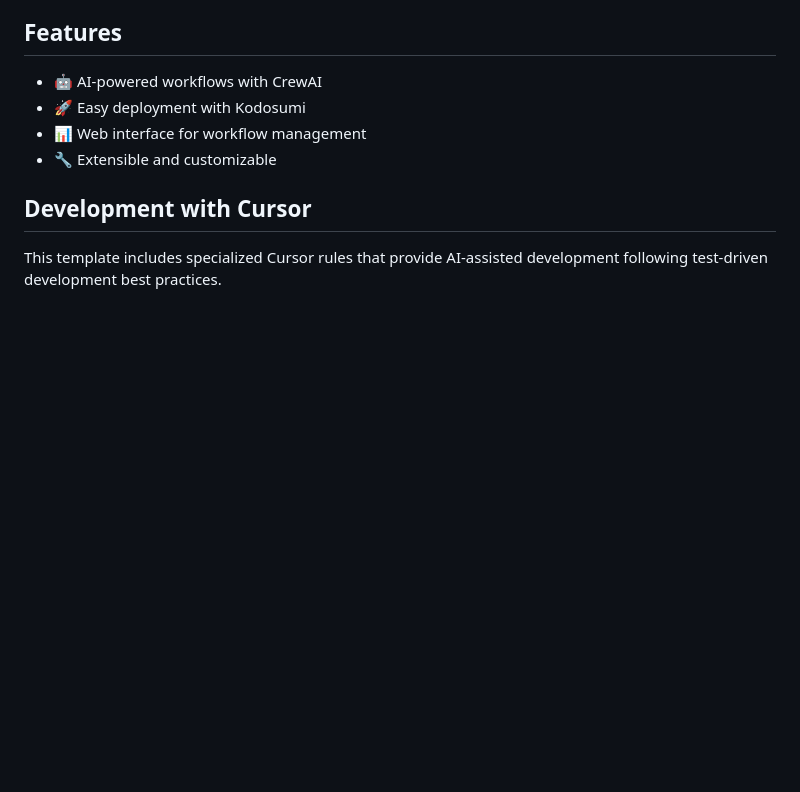
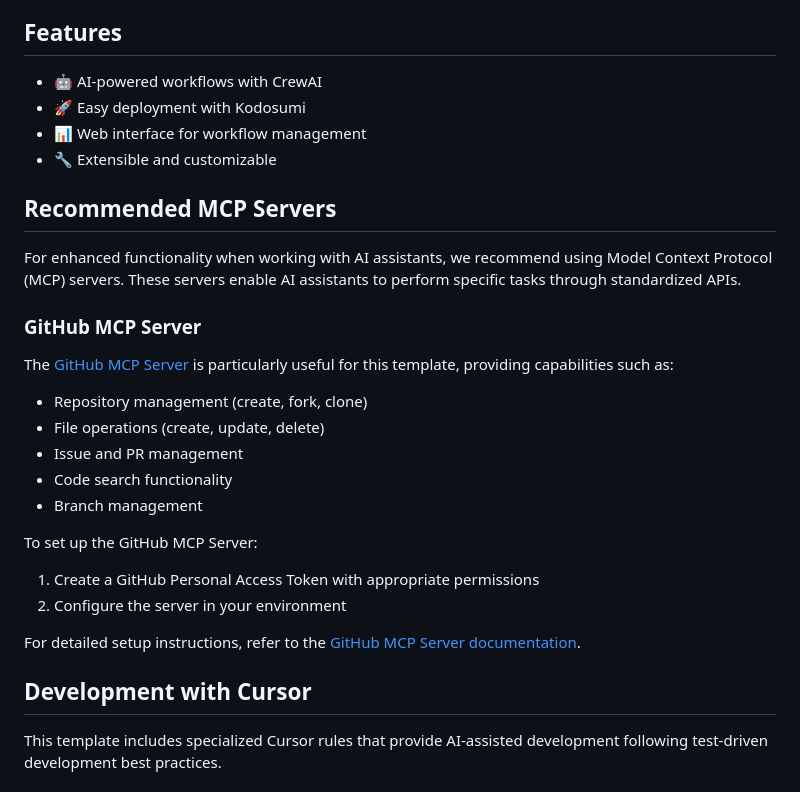
Before and after one commit to plan-net/kodosumi-vibe-template, a Markdown page: README.md, the part around the change. GitHub-like rendering; blank space fills up the shorter version.

Commit message:
Add recommended MCP Servers section to README

```diff
--- a/README.md
+++ b/README.md
@@ -49,6 +49,27 @@ A template for building AI workflows with CrewAI and Kodosumi.
 - 🚀 Easy deployment with Kodosumi
 - 📊 Web interface for workflow management
 - 🔧 Extensible and customizable
+
+## Recommended MCP Servers
+
+For enhanced functionality when working with AI assistants, we recommend using Model Context Protocol (MCP) servers. These servers enable AI assistants to perform specific tasks through standardized APIs.
+
+### GitHub MCP Server
+
+The [GitHub MCP Server](https://github.com/modelcontextprotocol/servers/tree/main/src/github) is particularly useful for this template, providing capabilities such as:
+
+- Repository management (create, fork, clone)
+- File operations (create, update, delete)
+- Issue and PR management
+- Code search functionality
+- Branch management
+
+To set up the GitHub MCP Server:
+
+1. Create a GitHub Personal Access Token with appropriate permissions
+2. Configure the server in your environment
+
+For detailed setup instructions, refer to the [GitHub MCP Server documentation](https://github.com/modelcontextprotocol/servers/tree/main/src/github).
 
 ## Development with Cursor
 
```
